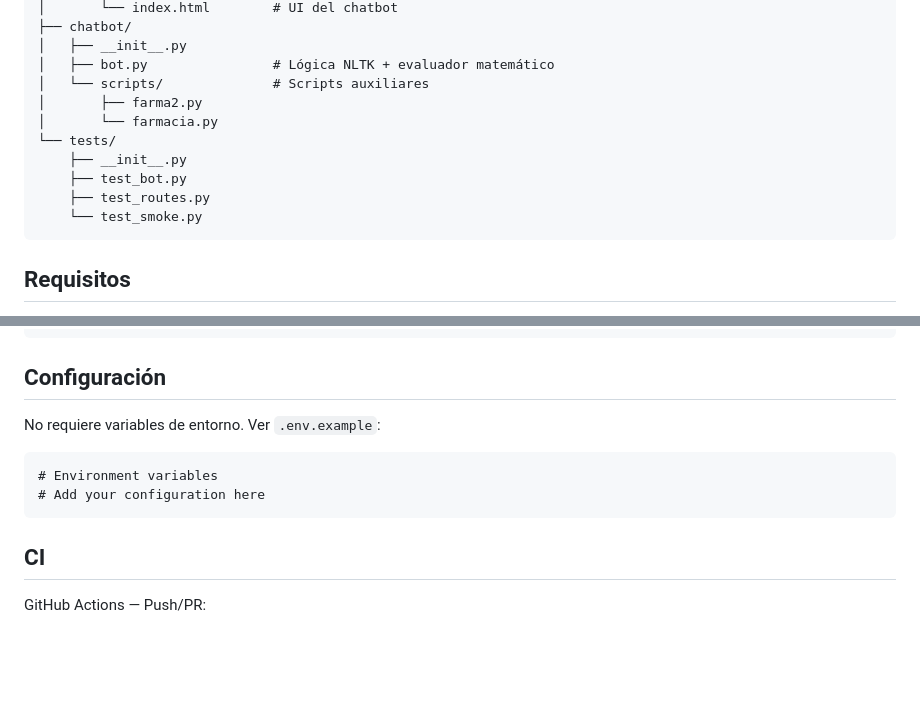
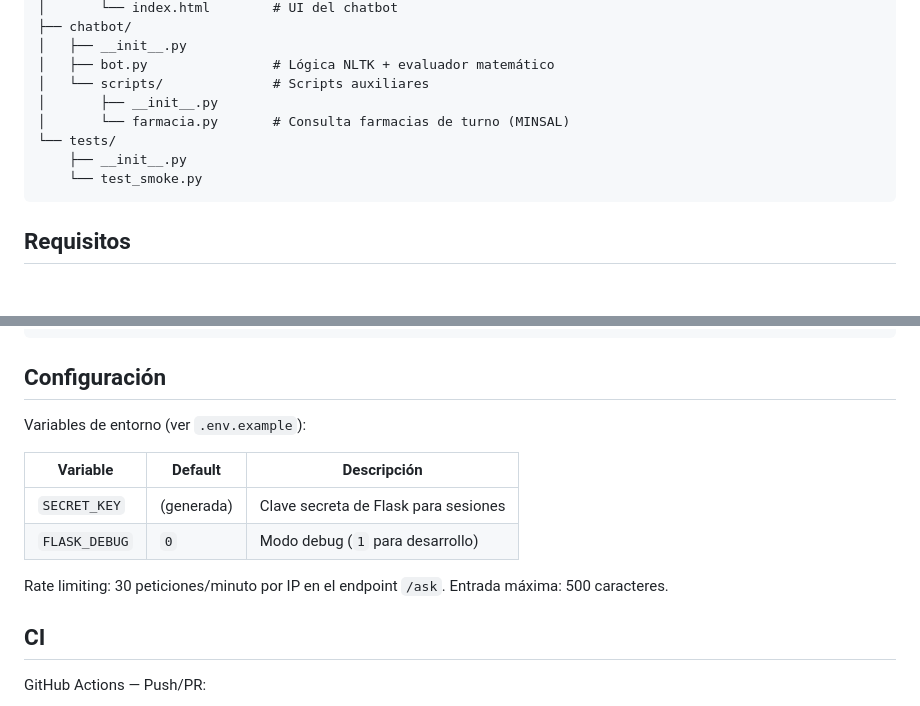
Before and after one commit to bi0punk/chatBot-python, a Markdown page: README.md, 2 parts joined by grey strips. GitHub-like rendering; blank space fills up the shorter version.

Commit message:
docs: actualizar README con arbol de archivos real y config SECRET_KEY/FLASK_DEBUG

````diff
--- a/README.md
+++ b/README.md
@@ -57,12 +57,10 @@ chatBot-python/
 │   ├── __init__.py
 │   ├── bot.py                # Lógica NLTK + evaluador matemático
 │   └── scripts/              # Scripts auxiliares
-│       ├── farma2.py
-│       └── farmacia.py
+│       ├── __init__.py
+│       └── farmacia.py       # Consulta farmacias de turno (MINSAL)
 └── tests/
     ├── __init__.py
-    ├── test_bot.py
-    ├── test_routes.py
     └── test_smoke.py
 ```
 
@@ -110,12 +108,14 @@ pytest -q
 
 ## Configuración
 
-No requiere variables de entorno. Ver `.env.example`:
+Variables de entorno (ver `.env.example`):
 
-```
-# Environment variables
-# Add your configuration here
-```
+| Variable | Default | Descripción |
+|---|---|---|
+| `SECRET_KEY` | (generada) | Clave secreta de Flask para sesiones |
+| `FLASK_DEBUG` | `0` | Modo debug (`1` para desarrollo) |
+
+Rate limiting: 30 peticiones/minuto por IP en el endpoint `/ask`. Entrada máxima: 500 caracteres.
 
 ## CI
 
````
